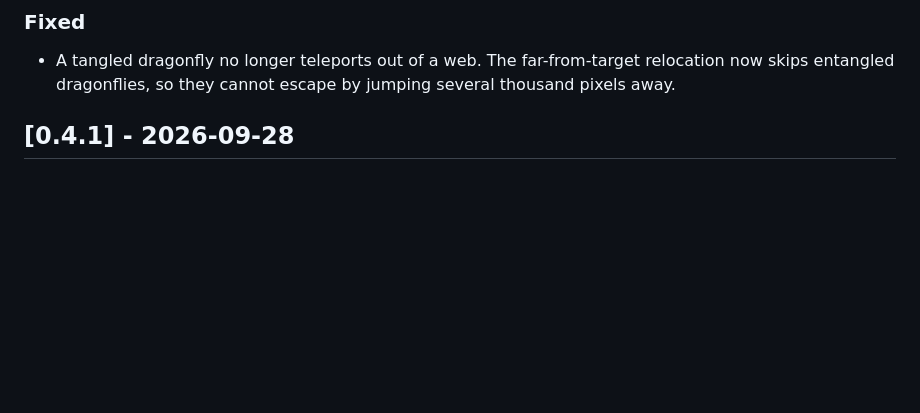
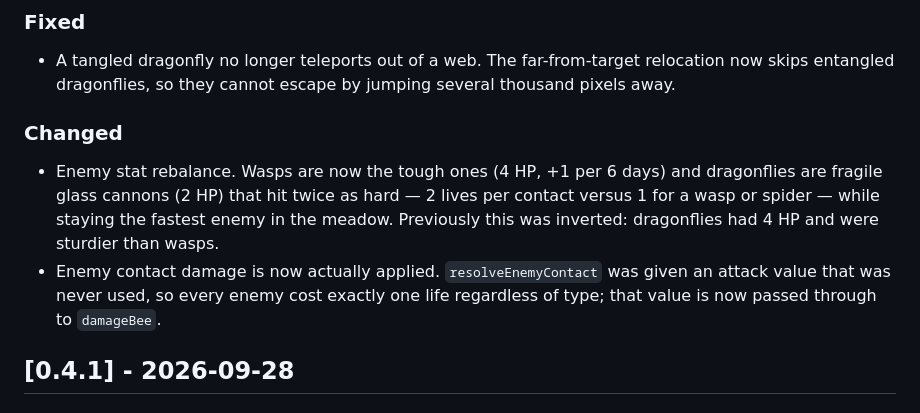
Before and after one commit to homeox/bee, a Markdown page: CHANGELOG.md, the part around the change. Drawn GitHub-style; blank space fills up the shorter version.

Commit message:
Document the enemy stat rebalance in the 0.5.0 changelog

```diff
--- a/CHANGELOG.md
+++ b/CHANGELOG.md
@@ -21,6 +21,17 @@ and this project adheres to [Semantic Versioning](https://semver.org/spec/v2.0.0
 - A tangled dragonfly no longer teleports out of a web. The far-from-target
   relocation now skips entangled dragonflies, so they cannot escape by jumping
   several thousand pixels away.
+
+### Changed
+
+- Enemy stat rebalance. Wasps are now the tough ones (4 HP, +1 per 6 days) and
+  dragonflies are fragile glass cannons (2 HP) that hit twice as hard — 2 lives
+  per contact versus 1 for a wasp or spider — while staying the fastest enemy in
+  the meadow. Previously this was inverted: dragonflies had 4 HP and were
+  sturdier than wasps.
+- Enemy contact damage is now actually applied. `resolveEnemyContact` was given
+  an attack value that was never used, so every enemy cost exactly one life
+  regardless of type; that value is now passed through to `damageBee`.
 
 ## [0.4.1] - 2026-09-28
 
```
